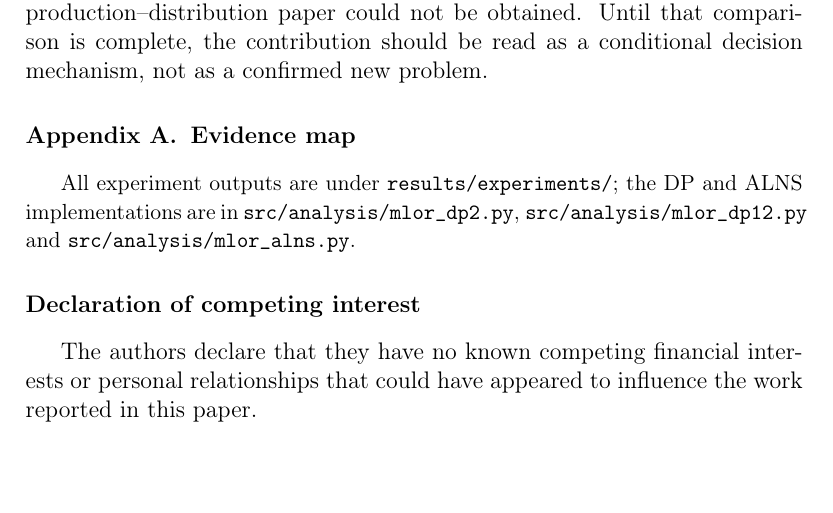
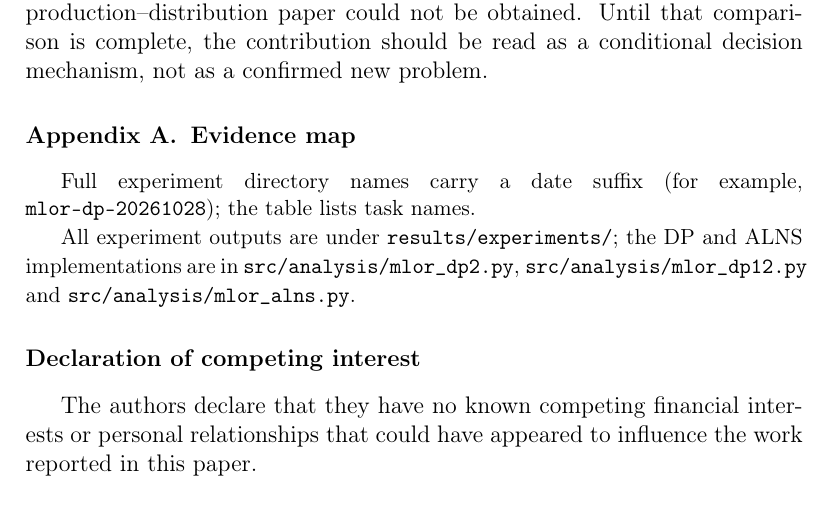
Before and after one commit to BrunsonLiu/OR_contest, a LaTeX paper (docs/paper/MLOR_MANUSCRIPT.tex): part of page 17 of 19, cut so that both start at the same text. Compiled offline with pdfLaTeX.

Commit message:
Add appendix traceability note and fix spacing

```diff
--- a/docs/paper/MLOR_MANUSCRIPT.tex
+++ b/docs/paper/MLOR_MANUSCRIPT.tex
@@ -399,7 +399,9 @@ Four-store brute-force correctness & \texttt{test\_mlor\_bruteforce} \\
 \end{tabular}
 \end{table}
 
-{\small All experiment outputs are under \texttt{results/experiments/}; the DP and ALNS implementations are in \texttt{src/analysis/mlor\_dp2.py}, \texttt{src/analysis/mlor\_dp12.py} and \texttt{src/analysis/mlor\_alns.py}.}
+{\small\sloppy Full experiment directory names carry a date suffix (for example, \texttt{mlor-dp-20261028}); the table lists task names.
+
+All experiment outputs are under \texttt{results/experiments/}; the DP and ALNS implementations are in \texttt{src/analysis/mlor\_dp2.py}, \texttt{src/analysis/mlor\_dp12.py} and \texttt{src/analysis/mlor\_alns.py}.}
 
 \section*{Declaration of competing interest}
 
```
Also changed, not shown: docs/paper/MLOR_MANUSCRIPT.md (+2 -0 lines), docs/paper/MLOR_MANUSCRIPT.pdf, 1 other file.
